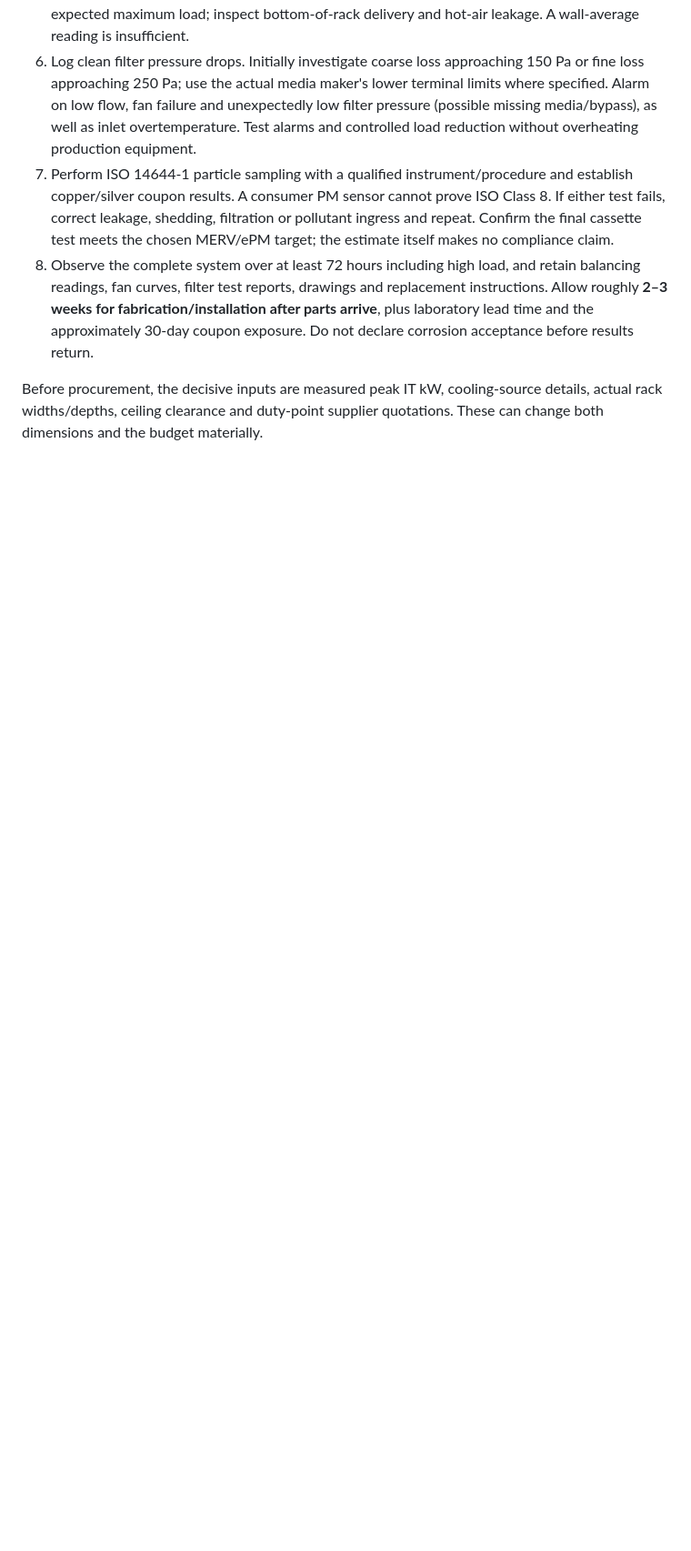
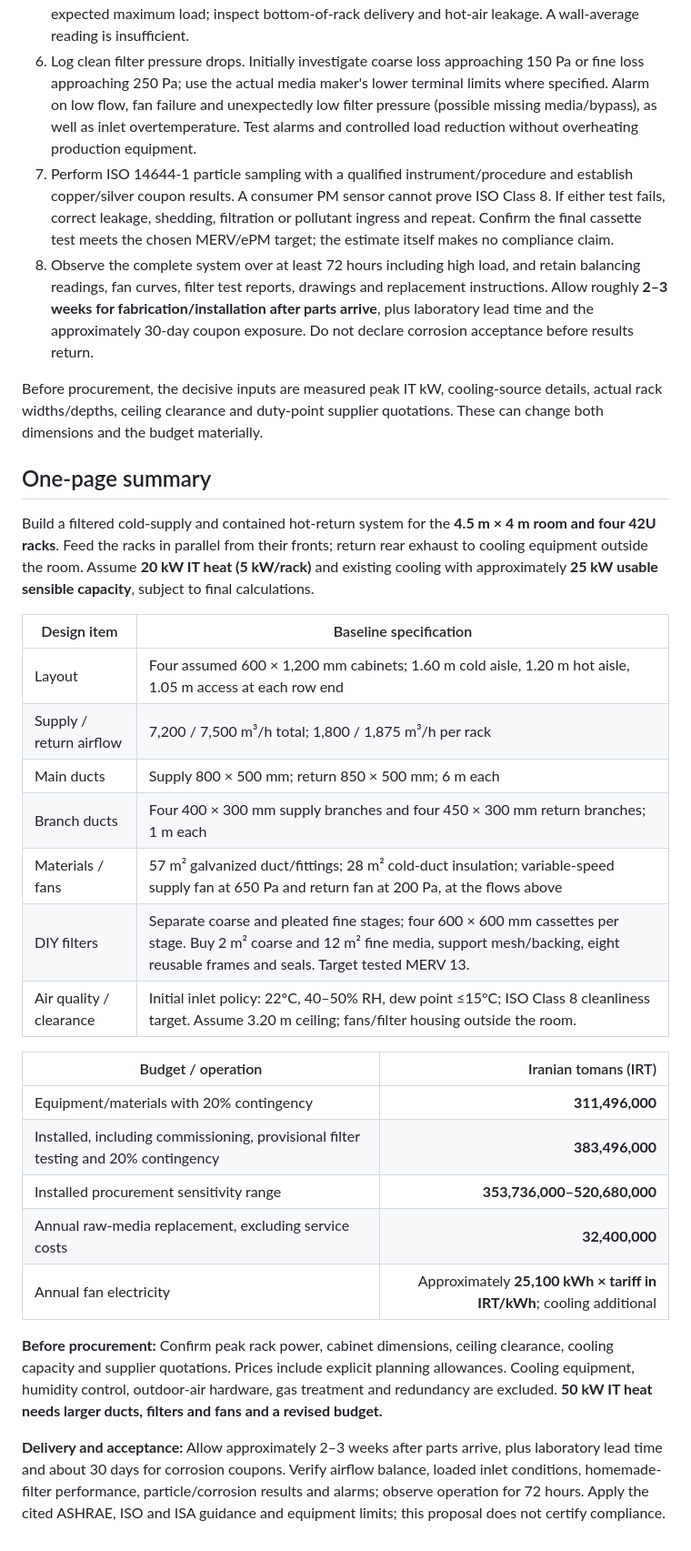
Before and after one commit to p0o0uya/hormuz, a Markdown page: assets/park/airflow-proposal.md, the part around the change. Shown at 91% size. Drawn GitHub-style; blank space fills up the shorter version.

Commit message:
Refs #4: Air quality

```diff
--- a/assets/park/airflow-proposal.md
+++ b/assets/park/airflow-proposal.md
@@ -266,3 +266,29 @@ For a starting replacement budget, assume four coarse-stage changes and two fine
 8. Observe the complete system over at least 72 hours including high load, and retain balancing readings, fan curves, filter test reports, drawings and replacement instructions. Allow roughly **2–3 weeks for fabrication/installation after parts arrive**, plus laboratory lead time and the approximately 30-day coupon exposure. Do not declare corrosion acceptance before results return.
 
 Before procurement, the decisive inputs are measured peak IT kW, cooling-source details, actual rack widths/depths, ceiling clearance and duty-point supplier quotations. These can change both dimensions and the budget materially.
+
+## One-page summary
+
+Build a filtered cold-supply and contained hot-return system for the **4.5 m × 4 m room and four 42U racks**. Feed the racks in parallel from their fronts; return rear exhaust to cooling equipment outside the room. Assume **20 kW IT heat (5 kW/rack)** and existing cooling with approximately **25 kW usable sensible capacity**, subject to final calculations.
+
+| Design item | Baseline specification |
+| --- | --- |
+| Layout | Four assumed 600 × 1,200 mm cabinets; 1.60 m cold aisle, 1.20 m hot aisle, 1.05 m access at each row end |
+| Supply / return airflow | 7,200 / 7,500 m³/h total; 1,800 / 1,875 m³/h per rack |
+| Main ducts | Supply 800 × 500 mm; return 850 × 500 mm; 6 m each |
+| Branch ducts | Four 400 × 300 mm supply branches and four 450 × 300 mm return branches; 1 m each |
+| Materials / fans | 57 m² galvanized duct/fittings; 28 m² cold-duct insulation; variable-speed supply fan at 650 Pa and return fan at 200 Pa, at the flows above |
+| DIY filters | Separate coarse and pleated fine stages; four 600 × 600 mm cassettes per stage. Buy 2 m² coarse and 12 m² fine media, support mesh/backing, eight reusable frames and seals. Target tested MERV 13. |
+| Air quality / clearance | Initial inlet policy: 22°C, 40–50% RH, dew point ≤15°C; ISO Class 8 cleanliness target. Assume 3.20 m ceiling; fans/filter housing outside the room. |
+
+| Budget / operation | Iranian tomans (IRT) |
+| --- | ---: |
+| Equipment/materials with 20% contingency | **311,496,000** |
+| Installed, including commissioning, provisional filter testing and 20% contingency | **383,496,000** |
+| Installed procurement sensitivity range | **353,736,000–520,680,000** |
+| Annual raw-media replacement, excluding service costs | **32,400,000** |
+| Annual fan electricity | Approximately **25,100 kWh × tariff in IRT/kWh**; cooling additional |
+
+**Before procurement:** Confirm peak rack power, cabinet dimensions, ceiling clearance, cooling capacity and supplier quotations. Prices include explicit planning allowances. Cooling equipment, humidity control, outdoor-air hardware, gas treatment and redundancy are excluded. **50 kW IT heat needs larger ducts, filters and fans and a revised budget.**
+
+**Delivery and acceptance:** Allow approximately 2–3 weeks after parts arrive, plus laboratory lead time and about 30 days for corrosion coupons. Verify airflow balance, loaded inlet conditions, homemade-filter performance, particle/corrosion results and alarms; observe operation for 72 hours. Apply the cited ASHRAE, ISO and ISA guidance and equipment limits; this proposal does not certify compliance.
```
